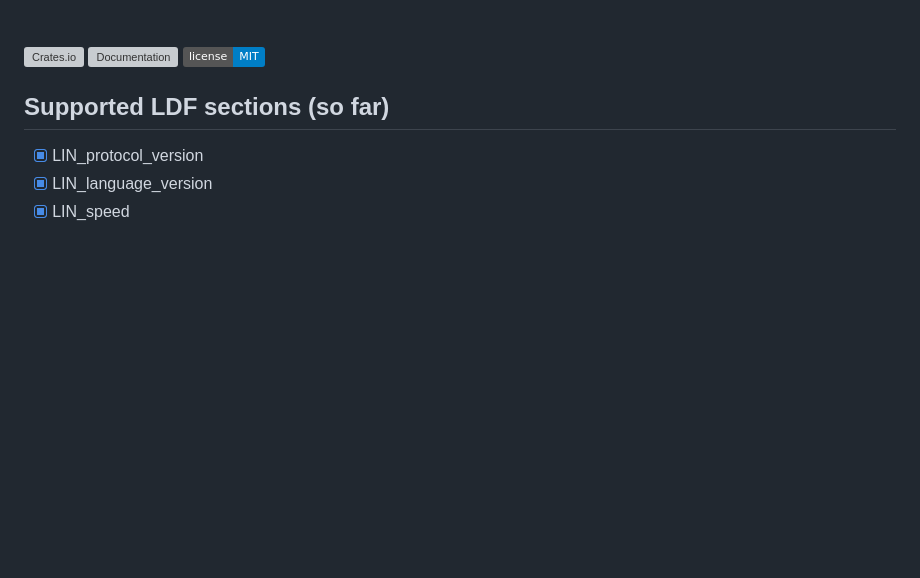
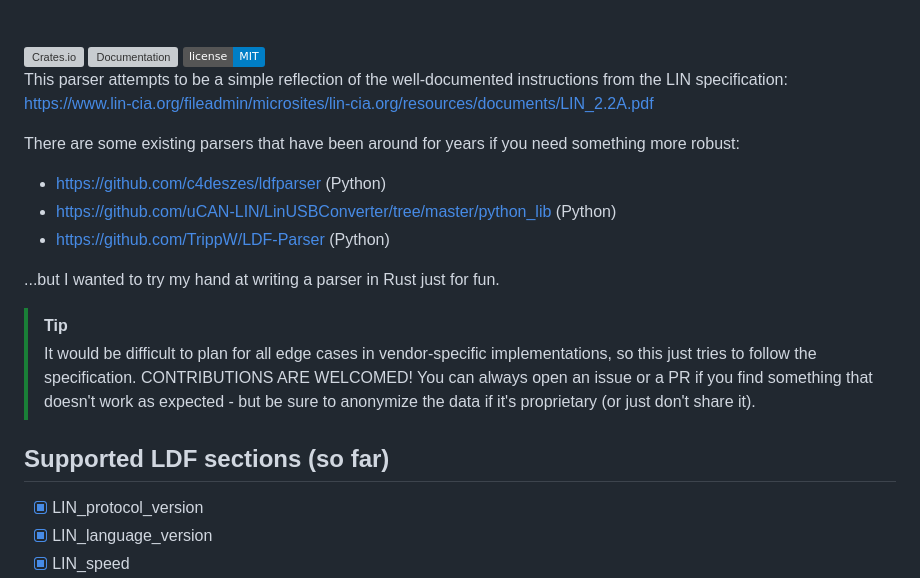
Before and after one commit to zpg6/lin-ldf, a Markdown page: README.md, the part around the change. GitHub-like rendering; badges without logos; blank space fills up the shorter version; grey boxes are pictures that could not be loaded.

Commit message:
docs: add references and tips for contributing

```diff
--- a/README.md
+++ b/README.md
@@ -13,6 +13,19 @@ LIN Description File (.ldf) parser using Rust's `nom` parser combinator library.
     <img src="https://img.shields.io/badge/license-MIT-blue.svg">
 </a>
 <br>
+
+This parser attempts to be a simple reflection of the well-documented instructions from the LIN specification: https://www.lin-cia.org/fileadmin/microsites/lin-cia.org/resources/documents/LIN_2.2A.pdf
+
+There are some existing parsers that have been around for years if you need something more robust:
+
+- https://github.com/c4deszes/ldfparser (Python)
+- https://github.com/uCAN-LIN/LinUSBConverter/tree/master/python_lib (Python)
+- https://github.com/TrippW/LDF-Parser (Python)
+
+...but I wanted to try my hand at writing a parser in Rust just for fun.
+
+> [!TIP]
+> It would be difficult to plan for all edge cases in vendor-specific implementations, so this just tries to follow the specification. CONTRIBUTIONS ARE WELCOMED! You can always open an issue or a PR if you find something that doesn't work as expected - but be sure to anonymize the data if it's proprietary (or just don't share it).
 
 ## Supported LDF sections (so far)
 
```
